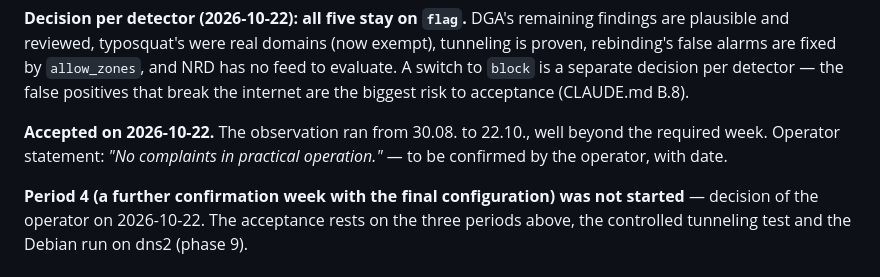
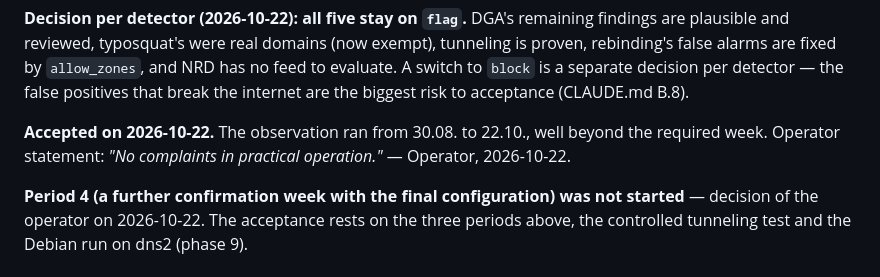
Before and after one commit to florianpunz/AlpenDNS, a Markdown page: docs/ROADMAP.md, the part around the change. Rendered like a GitHub page.

Commit message:
docs: record the operator's acceptance statement
The operator confirmed on 2026-10-22 that there were no complaints in
practical operation. This closes the last open placeholder of the phase
8/9 acceptance.

Docs-only, no test: no behaviour changes.

```diff
--- a/docs/ROADMAP.md
+++ b/docs/ROADMAP.md
@@ -698,7 +698,7 @@ the false positives that break the internet are the biggest risk to acceptance
 
 **Accepted on 2026-10-22.** The observation ran from 30.08. to 22.10., well beyond
 the required week. Operator statement: *"No complaints in practical operation."*
-— to be confirmed by the operator, with date.
+— Operator, 2026-10-22.
 
 **Period 4 (a further confirmation week with the final configuration) was not
 started** — decision of the operator on 2026-10-22. The acceptance rests on the
```
